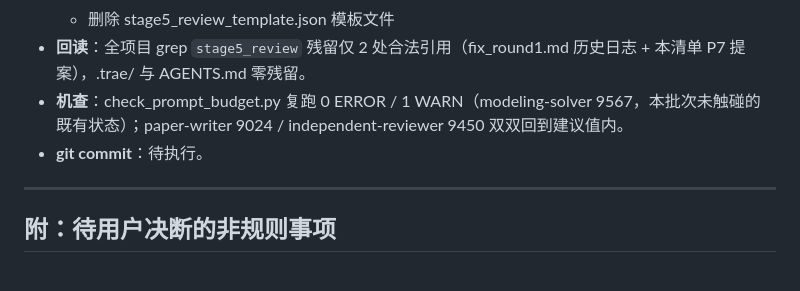
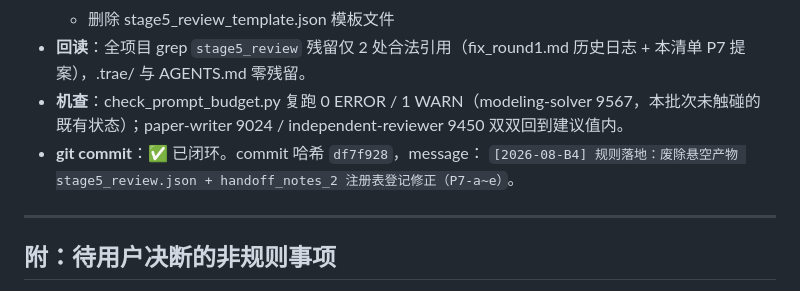
Before and after one commit to shanhaiqing/math-modeling-agent-team, a Markdown page: decision_logs/总审批清单.md, the part around the change. Drawn GitHub-style.

Commit message:
[2026-08-B4] 落地记录补记：commit 哈希

```diff
--- a/decision_logs/总审批清单.md
+++ b/decision_logs/总审批清单.md
@@ -273,7 +273,8 @@ P6-h 将阶段 5 改为"修正落实确认"后，五维度 evidence 字段更失
   - 删除 stage5_review_template.json 模板文件
 - **回读**：全项目 grep `stage5_review` 残留仅 2 处合法引用（fix_round1.md 历史日志 + 本清单 P7 提案），.trae/ 与 AGENTS.md 零残留。
 - **机查**：check_prompt_budget.py 复跑 0 ERROR / 1 WARN（modeling-solver 9567，本批次未触碰的既有状态）；paper-writer 9024 / independent-reviewer 9450 双双回到建议值内。
-- **git commit**：待执行。
+- **git commit**：✅ 已闭环。commit 哈希 `df7f928`，message：
+  `[2026-08-B4] 规则落地：废除悬空产物 stage5_review.json + handoff_notes_2 注册表登记修正（P7-a~e）`。
 
 ---
 
```
